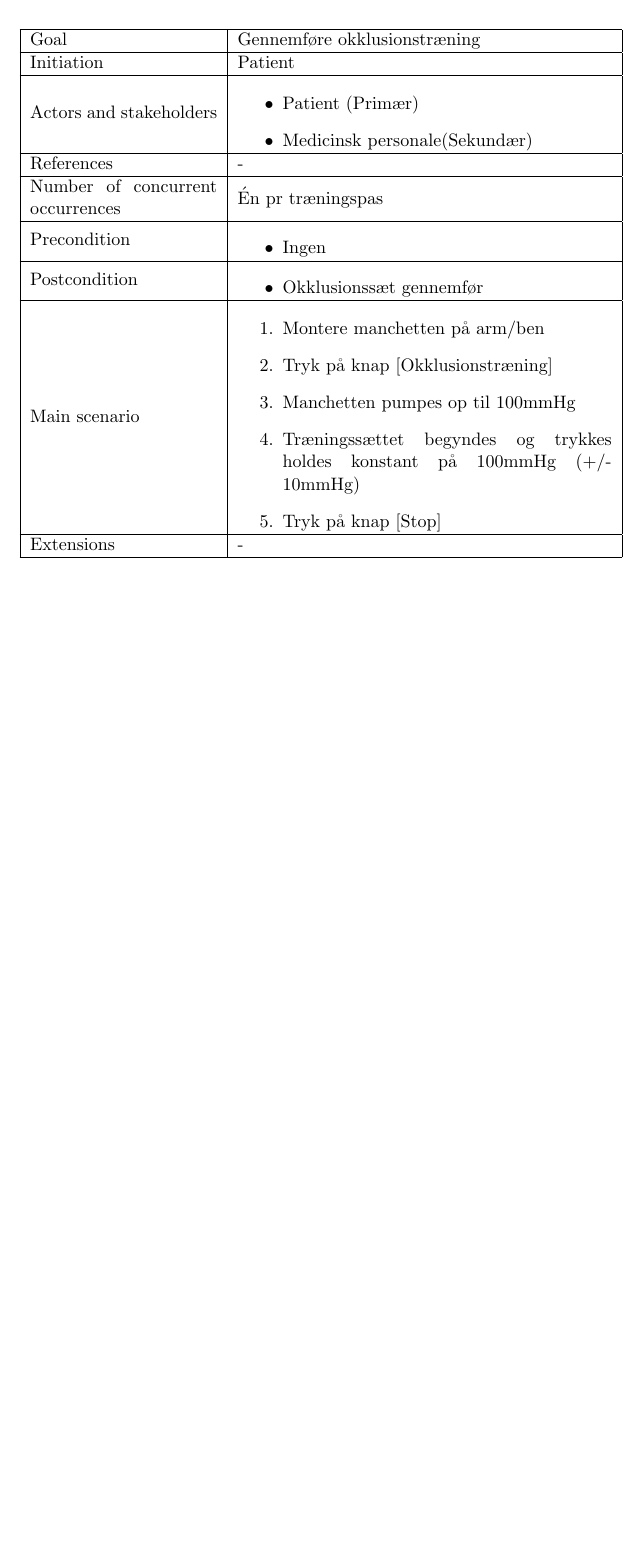
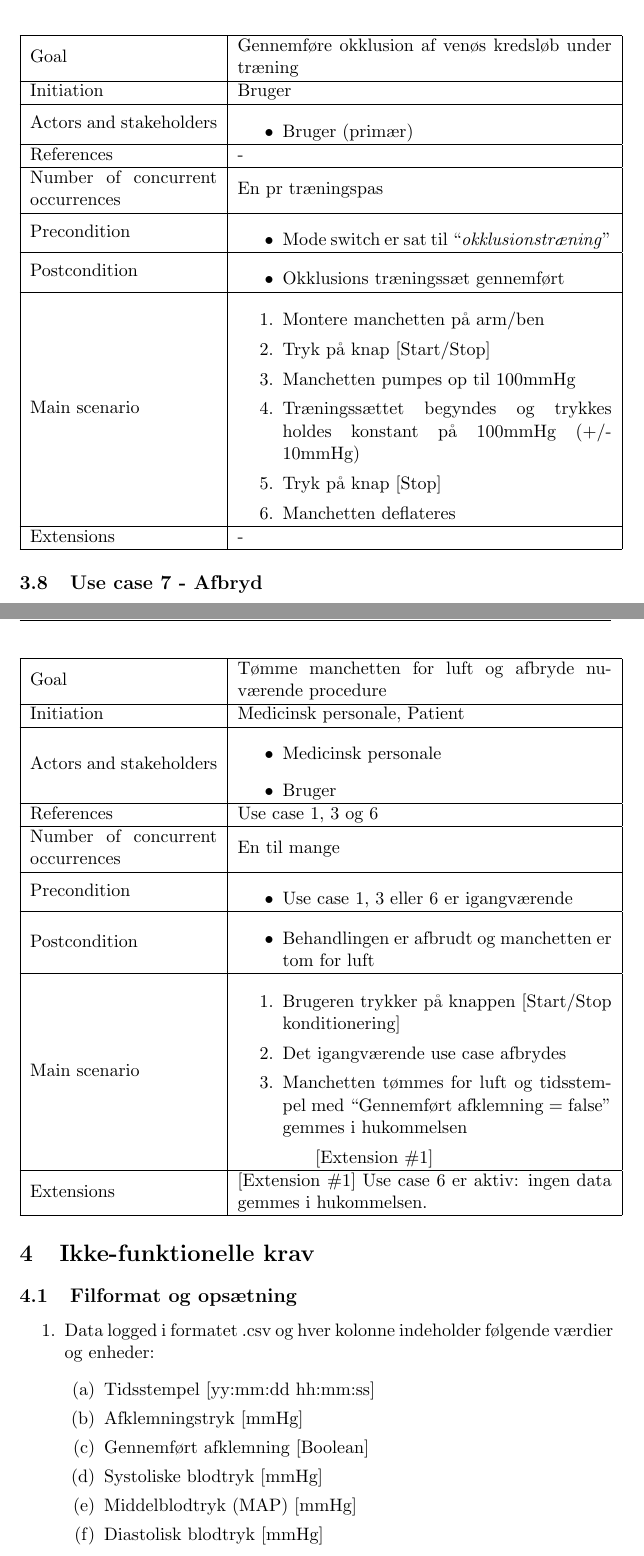
Before and after one commit to kj-schmidt/OLDKravspecifikation, a LaTeX document (Kravspecifikation.tex, which reads UseCases/uc5.tex, UseCases/uc6.tex, UseCases/uc7.tex): part of page 9 of 9 before the commit and two parts of pages 10 and 11 of 12 after it, the two joined at a grey line, cut at the place of the change, the shorter picture padded with empty space. Compiled offline with pdfLaTeX.

Commit message:
Update of use cases and non functional requirement
Change all use case and added use case 6 and 7.

Added non-functional requirements

```diff
--- a/Kravspecifikation.tex
+++ b/Kravspecifikation.tex
@@ -3,6 +3,7 @@
 \usepackage{fancyhdr} 	% To create header
 \usepackage{dirtytalk} % To create citations
 \usepackage{array} % To control and create fixed size tables
+\usepackage{longtable}
 
 \pagestyle{fancy}
 \fancyhf{}
@@ -53,3 +54,25 @@
 	%UseCase 5
 	\input{UseCases/uc5.tex}
 
+	%UseCase 6
+	\input{UseCases/uc6.tex}
+
+	%UseCase 7
+	\input{UseCases/uc7.tex}
+
+	\section{Ikke-funktionelle krav }
+
+	\subsection{Filformat og opsætning}
+	\begin{enumerate}
+		\setlength\itemsep{0cm} % Decrease line distance
+		\item Data logged i formatet .csv og hver kolonne indeholder følgende værdier og enheder:
+		\begin{enumerate}
+			\item Tidsstempel [yy:mm:dd hh:mm:ss]
+			\item Afklemningstryk [mmHg]
+			\item Gennemført afklemning [Boolean]
+			\item Systoliske blodtryk [mmHg]
+			\item Middelblodtryk (MAP) [mmHg]
+			\item Diastolisk blodtryk [mmHg]
+		\end{enumerate}
+		\item Der oprettet én fil pr patient, med filnavn tilsvarende det unikke patient ID
+	\end{enumerate}
--- a/UseCases/uc5.tex
+++ b/UseCases/uc5.tex
@@ -2,21 +2,19 @@
 		\begin{center}
 			\begin{tabular}{ | m{4cm} | m{8cm}| }
 				\hline
-				Goal& Gennemføre okklusionstræning\\
+				Goal& Sikre at patientens kredsløb tåler konditionering \\
 				\hline
-				Initiation &  Patient\\
+				Initiation &  Use case 1\\
 				\hline
 				Actors and stakeholders &
 				\begin{itemize}
-					\item Patient (Primær)
-					\item Medicinsk personale(Sekundær)
+					\item Patient (sekundær)
+					\item Medicinsk personale (sekundær)
 				\end{itemize} \\
 				\hline
 				References & - \\
 				\hline
-				Number of concurrent occurrences & Én pr træningspas \\
+				Number of concurrent occurrences & En til mange \\
 				\hline
 				Precondition &
 				\begin{itemize}
-					\item Ingen
-				\end{itemize} \\
@@ -23,12 +26,7 @@
 				\hline
 				Postcondition &
 				\begin{itemize}
-					\item Okklusionssæt gennemfør
+					\item Patients tilstand er bestemt
 				\end{itemize} \\
 				\hline
 				Main scenario & \begin{enumerate}
-					\item Montere manchetten på arm/ben
-					\item Tryk på knap [Okklusionstræning]
-					\item Manchetten pumpes op til 100mmHg
-					\item Træningssættet begyndes og trykkes holdes konstant på 100mmHg (+/-10mmHg)
-					\item Tryk på knap [Stop]
@@ -35,6 +38,6 @@
 				\end{enumerate} \\
 				\hline
-				Extensions & -\\
+				Extensions &  [Extension \#1] Tegn på dårlig kredsløb: Blodtryksapparatet stopper konditionerings forløbet \\
 				\hline
 			\end{tabular}
 		\end{center}
--- /dev/null
+++ b/UseCases/uc6.tex
@@ -0,0 +1,41 @@
+	\subsection{Use case 6 - Sikkerhedskontrol med pulsoximeter}
+		\begin{center}
+			\begin{tabular}{ | m{4cm} | m{8cm}| }
+				\hline
+				Goal& Gennemføre okklusion af venøs kredsløb under træning  \\
+				\hline
+				Initiation &  Bruger\\
+				\hline
+				Actors and stakeholders &
+				\begin{itemize}
+					\item Bruger (primær)
+				\end{itemize} \\
+				\hline
+				References & - \\
+				\hline
+				Number of concurrent occurrences & En pr træningspas \\
+				\hline
+				Precondition &
+				\begin{itemize}
+					\item Mode switch er sat til  “\textit{okklusionstræning}”
+ 				\end{itemize} \\
+				\hline
+				Postcondition &
+				\begin{itemize}
+					\item Okklusions træningssæt gennemført
+				\end{itemize} \\
+				\hline
+				Main scenario & \begin{enumerate}
+					\setlength\itemsep{0cm} % Decrease line distance
+					\item Montere manchetten på arm/ben
+					\item Tryk på knap [Start/Stop]
+					\item Manchetten pumpes op til 100mmHg
+					\item Træningssættet begyndes og trykkes holdes konstant på 100mmHg (+/-10mmHg)
+					\item Tryk på knap [Stop]
+					\item Manchetten deflateres
+				\end{enumerate} \\
+				\hline
+				Extensions & - \\
+				\hline
+			\end{tabular}
+		\end{center}
--- /dev/null
+++ b/UseCases/uc7.tex
@@ -0,0 +1,40 @@
+	\subsection{Use case 7 - Afbryd}
+		\begin{center}
+			\begin{tabular}{ | m{4cm} | m{8cm}| }
+				\hline
+				Goal& Tømme manchetten for luft og afbryde nuværende procedure \\
+				\hline
+				Initiation &  Medicinsk personale, Patient\\
+				\hline
+				Actors and stakeholders &
+				\begin{itemize}
+					\item Medicinsk personale
+					\item Bruger
+				\end{itemize} \\
+				\hline
+				References & Use case 1, 3 og 6 \\
+				\hline
+				Number of concurrent occurrences & En til mange \\
+				\hline
+				Precondition &
+				\begin{itemize}
+					\item Use case 1, 3 eller 6 er igangværende
+ 				\end{itemize} \\
+				\hline
+				Postcondition &
+				\begin{itemize}
+					\item Behandlingen er afbrudt og manchetten er tom for luft
+				\end{itemize} \\
+				\hline
+				Main scenario & \begin{enumerate}
+					\setlength\itemsep{0cm} % Decrease line distance
+					\item Brugeren trykker på knappen [Start/Stop konditionering]
+					\item Det igangværende use case afbrydes
+					\item Manchetten tømmes for luft og tidsstempel med “Gennemført afklemning = false” gemmes i hukommelsen
+					\subitem[Extension \#1]
+				\end{enumerate} \\
+				\hline
+				Extensions & [Extension \#1] Use case 6 er aktiv: ingen data gemmes i hukommelsen. \\
+				\hline
+			\end{tabular}
+		\end{center}
```
Also changed, not shown: UseCases/actorDescription.tex (+12 -0 lines), UseCases/uc1.tex (+27 -14 lines), UseCases/uc2.tex (+19 -13 lines), UseCases/uc3.tex (+15 -16 lines), UseCases/uc4.tex (+13 -11 lines), Kravspecifikation.tex (35 more changed lines), UseCases/uc5.tex (12 more changed lines).
